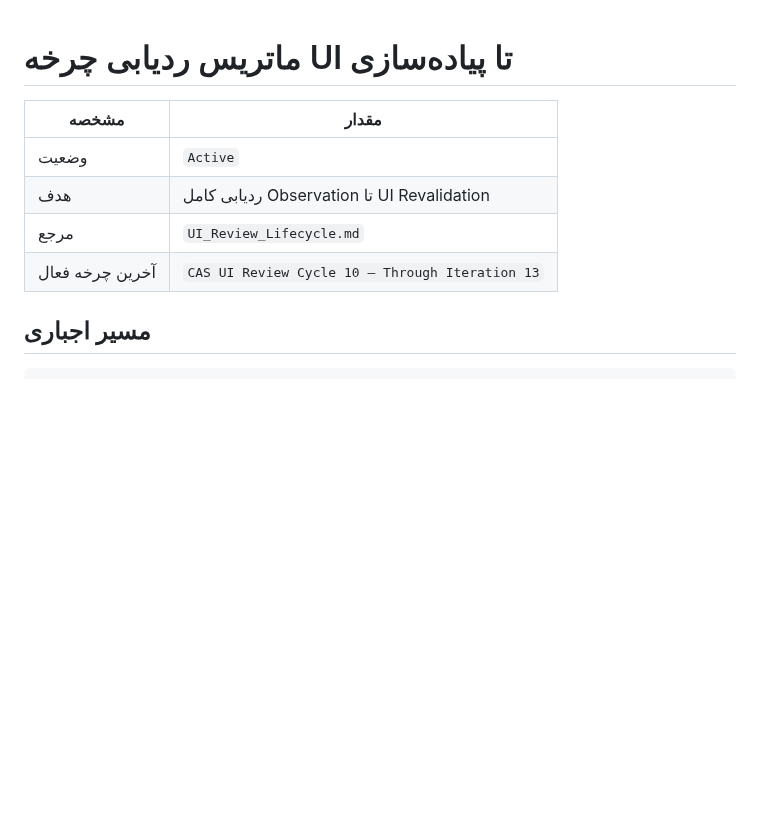
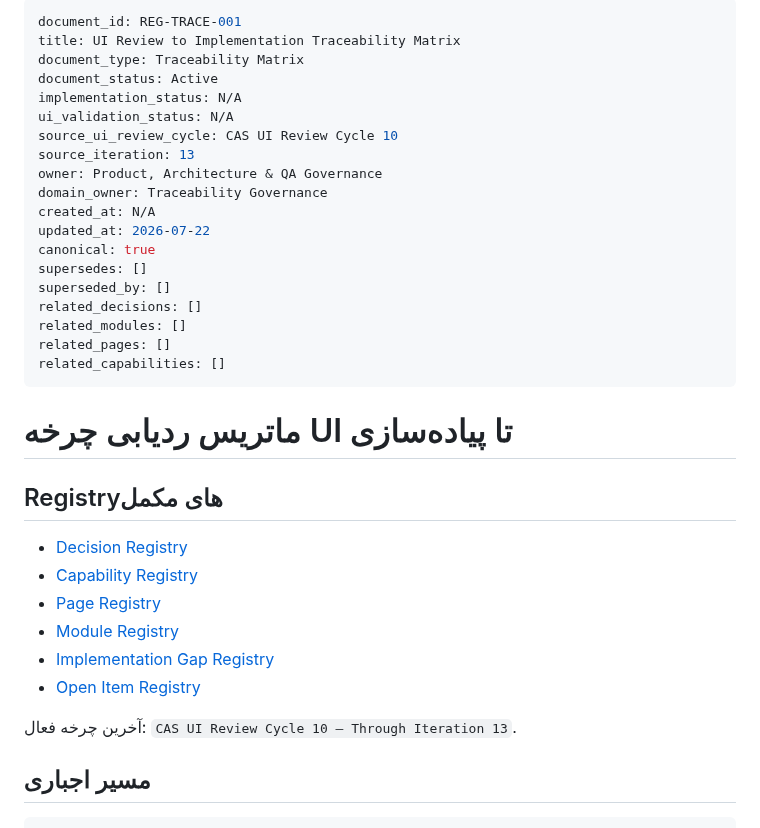
Before and after one commit to mortezanazari-hub/cas-odoo-custom-addons, a Markdown page: specs/00_Project/Traceability_Matrix.md, the part around one of its changes. Drawn GitHub-style; blank space fills up the shorter version.

Commit message:
docs(specs): connect traceability to central registries

```diff
--- a/specs/00_Project/Traceability_Matrix.md
+++ b/specs/00_Project/Traceability_Matrix.md
@@ -1,11 +1,37 @@
+---
+document_id: REG-TRACE-001
+title: UI Review to Implementation Traceability Matrix
+document_type: Traceability Matrix
+document_status: Active
+implementation_status: N/A
+ui_validation_status: N/A
+source_ui_review_cycle: CAS UI Review Cycle 10
+source_iteration: 13
+owner: Product, Architecture & QA Governance
+domain_owner: Traceability Governance
+created_at: N/A
+updated_at: 2026-07-22
+canonical: true
+supersedes: []
+superseded_by: []
+related_decisions: []
+related_modules: []
+related_pages: []
+related_capabilities: []
+---
+
 # ماتریس ردیابی چرخه UI تا پیاده‌سازی
 
-| مشخصه | مقدار |
-|---|---|
-| وضعیت | `Active` |
-| هدف | ردیابی کامل Observation تا UI Revalidation |
-| مرجع | `UI_Review_Lifecycle.md` |
-| آخرین چرخه فعال | `CAS UI Review Cycle 10 — Through Iteration 13` |
+## Registryهای مکمل
+
+- [Decision Registry](Decision_Registry.md)
+- [Capability Registry](Capability_Registry.md)
+- [Page Registry](Page_Registry.md)
+- [Module Registry](Module_Registry.md)
+- [Implementation Gap Registry](Implementation_Gap_Registry.md)
+- [Open Item Registry](Open_Item_Registry.md)
+
+آخرین چرخه فعال: `CAS UI Review Cycle 10 — Through Iteration 13`.
 
 ## مسیر اجباری
 
```
Also changed, not shown: other parts of specs/00_Project/Traceability_Matrix.md (+25 -21 lines).
